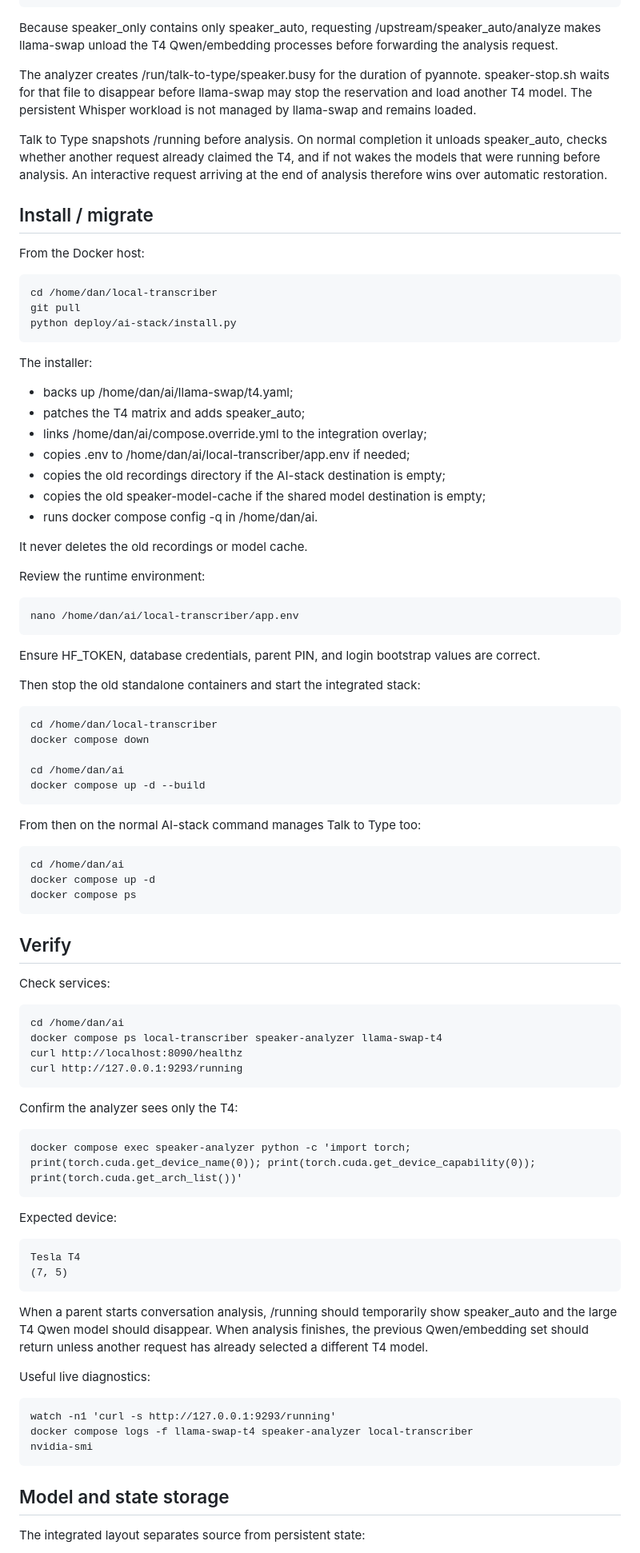
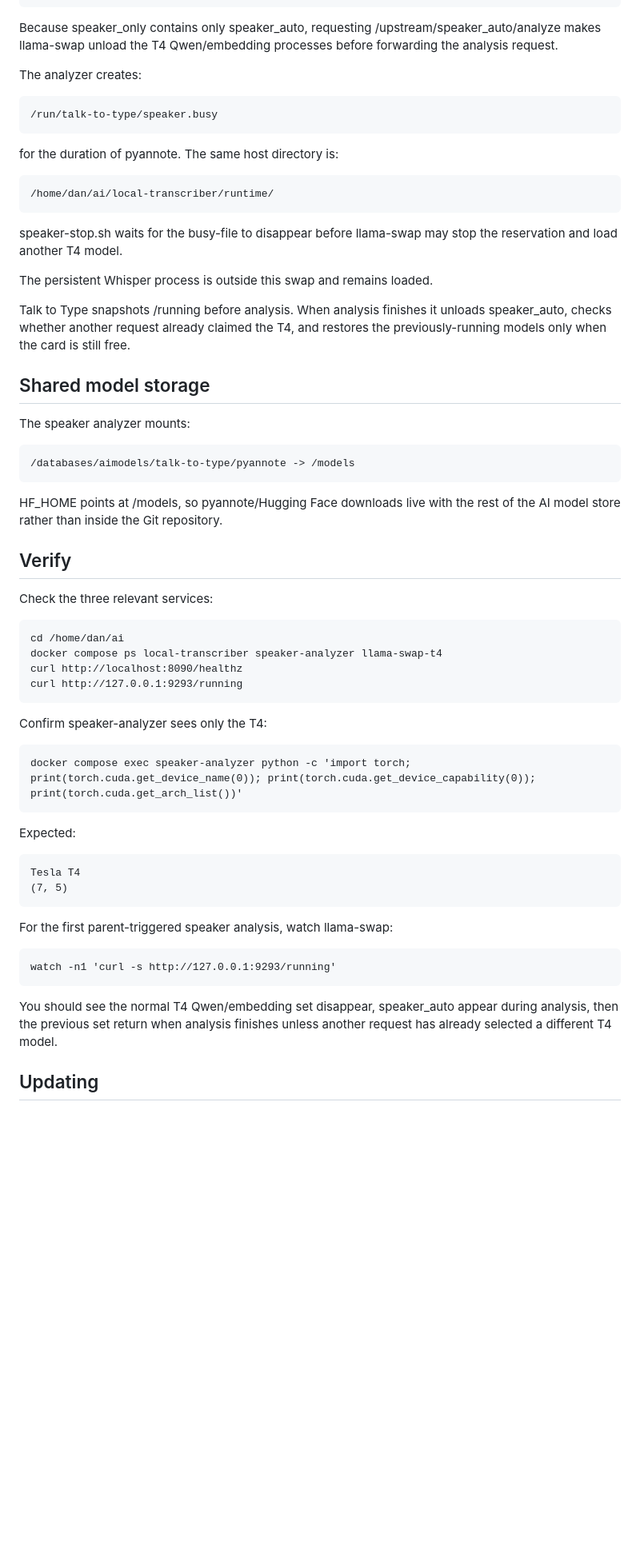
Before and after one commit to danfulton72/local-transcriber, a Markdown page: deploy/ai-stack/README.md, the part around one of its changes. Shown at 80% size. GitHub-like rendering; blank space fills up the shorter version.

Commit message:
Document clean install directly under ai stack

```diff
--- a/deploy/ai-stack/README.md
+++ b/deploy/ai-stack/README.md
@@ -51,77 +129,51 @@ It also adds a hidden model:
 
 Because speaker_only contains only speaker_auto, requesting /upstream/speaker_auto/analyze makes llama-swap unload the T4 Qwen/embedding processes before forwarding the analysis request.
 
-The analyzer creates /run/talk-to-type/speaker.busy for the duration of pyannote. speaker-stop.sh waits for that file to disappear before llama-swap may stop the reservation and load another T4 model. The persistent Whisper workload is not managed by llama-swap and remains loaded.
+The analyzer creates:
 
-Talk to Type snapshots /running before analysis. On normal completion it unloads speaker_auto, checks whether another request already claimed the T4, and if not wakes the models that were running before analysis. An interactive request arriving at the end of analysis therefore wins over automatic restoration.
+    /run/talk-to-type/speaker.busy
 
-## Install / migrate
+for the duration of pyannote. The same host directory is:
 
-From the Docker host:
+    /home/dan/ai/local-transcriber/runtime/
 
-    cd /home/dan/local-transcriber
-    git pull
-    python deploy/ai-stack/install.py
+speaker-stop.sh waits for the busy-file to disappear before llama-swap may stop the reservation and load another T4 model.
 
-The installer:
+The persistent Whisper process is outside this swap and remains loaded.
 
-- backs up /home/dan/ai/llama-swap/t4.yaml;
-- patches the T4 matrix and adds speaker_auto;
-- links /home/dan/ai/compose.override.yml to the integration overlay;
-- copies .env to /home/dan/ai/local-transcriber/app.env if needed;
-- copies the old recordings directory if the AI-stack destination is empty;
-- copies the old speaker-model-cache if the shared model destination is empty;
-- runs docker compose config -q in /home/dan/ai.
+Talk to Type snapshots /running before analysis. When analysis finishes it unloads speaker_auto, checks whether another request already claimed the T4, and restores the previously-running models only when the card is still free.
 
-It never deletes the old recordings or model cache.
+## Shared model storage
 
-Review the runtime environment:
+The speaker analyzer mounts:
 
-    nano /home/dan/ai/local-transcriber/app.env
+    /databases/aimodels/talk-to-type/pyannote -> /models
 
-Ensure HF_TOKEN, database credentials, parent PIN, and login bootstrap values are correct.
-
-Then stop the old standalone containers and start the integrated stack:
-
-    cd /home/dan/local-transcriber
-    docker compose down
-
-    cd /home/dan/ai
-    docker compose up -d --build
-
-From then on the normal AI-stack command manages Talk to Type too:
-
-    cd /home/dan/ai
-    docker compose up -d
-    docker compose ps
+HF_HOME points at /models, so pyannote/Hugging Face downloads live with the rest of the AI model store rather than inside the Git repository.
 
 ## Verify
 
-Check services:
+Check the three relevant services:
 
     cd /home/dan/ai
     docker compose ps local-transcriber speaker-analyzer llama-swap-t4
     curl http://localhost:8090/healthz
     curl http://127.0.0.1:9293/running
 
-Confirm the analyzer sees only the T4:
+Confirm speaker-analyzer sees only the T4:
 
     docker compose exec speaker-analyzer python -c 'import torch; print(torch.cuda.get_device_name(0)); print(torch.cuda.get_device_capability(0)); print(torch.cuda.get_arch_list())'
 
-Expected device:
+Expected:
 
     Tesla T4
     (7, 5)
 
-When a parent starts conversation analysis, /running should temporarily show speaker_auto and the large T4 Qwen model should disappear. When analysis finishes, the previous Qwen/embedding set should return unless another request has already selected a different T4 model.
-
-Useful live diagnostics:
+For the first parent-triggered speaker analysis, watch llama-swap:
 
     watch -n1 'curl -s http://127.0.0.1:9293/running'
-    docker compose logs -f llama-swap-t4 speaker-analyzer local-transcriber
-    nvidia-smi
 
-## Model and state storage
+You should see the normal T4 Qwen/embedding set disappear, speaker_auto appear during analysis, then the previous set return when analysis finishes unless another request has already selected a different T4 model.
 
-The integrated layout separates source from persistent state:
+## Updating
 
```
Also changed, not shown: other parts of deploy/ai-stack/README.md (+105 -17 lines).
